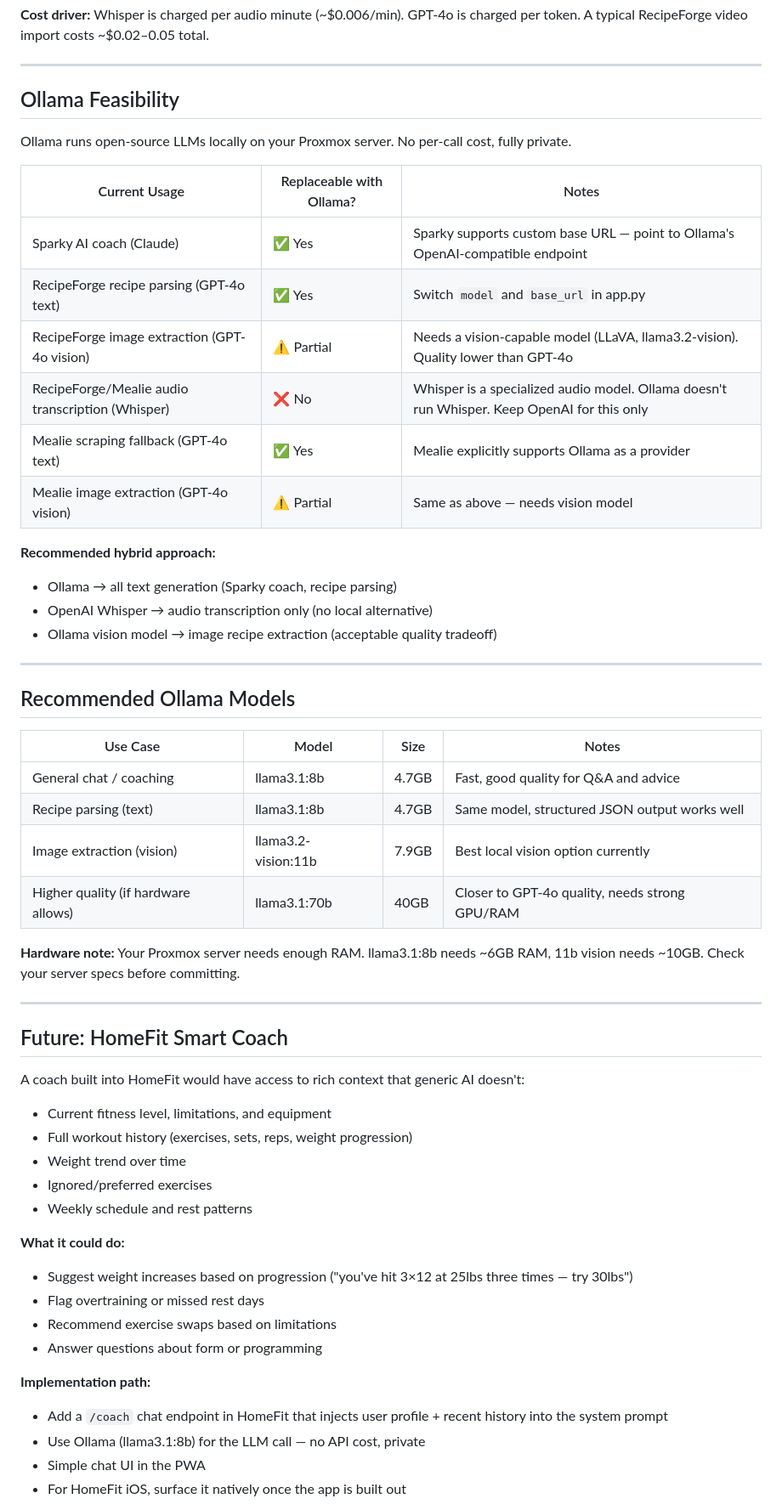
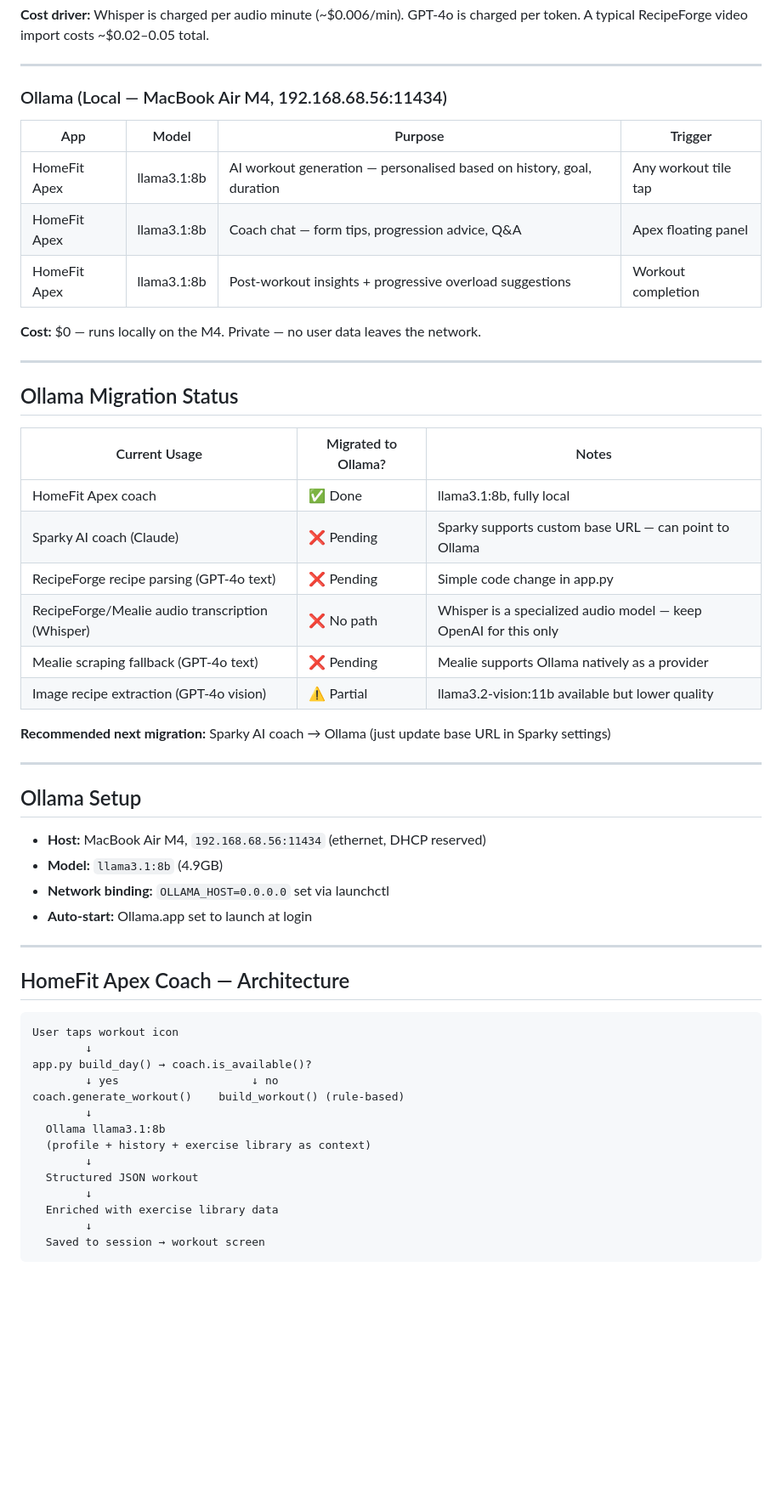
Before and after one commit to abwalker417/HomeFit, a Markdown page: AI_STACK.md, the part around one of its changes. Shown at 85% size. Rendered like a GitHub page; blank space fills up the shorter version.

Commit message:
Update AI_STACK.md — reflect Apex/Ollama as shipped, migration status

````diff
--- a/AI_STACK.md
+++ b/AI_STACK.md
@@ -24,58 +24,57 @@
 
 ---
 
-## Ollama Feasibility
+### Ollama (Local — MacBook Air M4, 192.168.68.56:11434)
+| App | Model | Purpose | Trigger |
+|-----|-------|---------|---------|
+| HomeFit Apex | llama3.1:8b | AI workout generation — personalised based on history, goal, duration | Any workout tile tap |
+| HomeFit Apex | llama3.1:8b | Coach chat — form tips, progression advice, Q&A | Apex floating panel |
+| HomeFit Apex | llama3.1:8b | Post-workout insights + progressive overload suggestions | Workout completion |
 
-Ollama runs open-source LLMs locally on your Proxmox server. No per-call cost, fully private.
-
-| Current Usage | Replaceable with Ollama? | Notes |
-|--------------|--------------------------|-------|
-| Sparky AI coach (Claude) | ✅ Yes | Sparky supports custom base URL — point to Ollama's OpenAI-compatible endpoint |
-| RecipeForge recipe parsing (GPT-4o text) | ✅ Yes | Switch `model` and `base_url` in app.py |
-| RecipeForge image extraction (GPT-4o vision) | ⚠️ Partial | Needs a vision-capable model (LLaVA, llama3.2-vision). Quality lower than GPT-4o |
-| RecipeForge/Mealie audio transcription (Whisper) | ❌ No | Whisper is a specialized audio model. Ollama doesn't run Whisper. Keep OpenAI for this only |
-| Mealie scraping fallback (GPT-4o text) | ✅ Yes | Mealie explicitly supports Ollama as a provider |
-| Mealie image extraction (GPT-4o vision) | ⚠️ Partial | Same as above — needs vision model |
-
-**Recommended hybrid approach:**
-- Ollama → all text generation (Sparky coach, recipe parsing)
-- OpenAI Whisper → audio transcription only (no local alternative)
-- Ollama vision model → image recipe extraction (acceptable quality tradeoff)
+**Cost:** $0 — runs locally on the M4. Private — no user data leaves the network.
 
 ---
 
-## Recommended Ollama Models
+## Ollama Migration Status
 
-| Use Case | Model | Size | Notes |
-|----------|-------|------|-------|
-| General chat / coaching | llama3.1:8b | 4.7GB | Fast, good quality for Q&A and advice |
-| Recipe parsing (text) | llama3.1:8b | 4.7GB | Same model, structured JSON output works well |
-| Image extraction (vision) | llama3.2-vision:11b | 7.9GB | Best local vision option currently |
-| Higher quality (if hardware allows) | llama3.1:70b | 40GB | Closer to GPT-4o quality, needs strong GPU/RAM |
+| Current Usage | Migrated to Ollama? | Notes |
+|--------------|---------------------|-------|
+| HomeFit Apex coach | ✅ Done | llama3.1:8b, fully local |
+| Sparky AI coach (Claude) | ❌ Pending | Sparky supports custom base URL — can point to Ollama |
+| RecipeForge recipe parsing (GPT-4o text) | ❌ Pending | Simple code change in app.py |
+| RecipeForge/Mealie audio transcription (Whisper) | ❌ No path | Whisper is a specialized audio model — keep OpenAI for this only |
+| Mealie scraping fallback (GPT-4o text) | ❌ Pending | Mealie supports Ollama natively as a provider |
+| Image recipe extraction (GPT-4o vision) | ⚠️ Partial | llama3.2-vision:11b available but lower quality |
 
-**Hardware note:** Your Proxmox server needs enough RAM. llama3.1:8b needs ~6GB RAM, 11b vision needs ~10GB. Check your server specs before committing.
+**Recommended next migration:** Sparky AI coach → Ollama (just update base URL in Sparky settings)
 
 ---
 
-## Future: HomeFit Smart Coach
+## Ollama Setup
 
-A coach built into HomeFit would have access to rich context that generic AI doesn't:
+- **Host:** MacBook Air M4, `192.168.68.56:11434` (ethernet, DHCP reserved)
+- **Model:** `llama3.1:8b` (4.9GB)
+- **Network binding:** `OLLAMA_HOST=0.0.0.0` set via launchctl
+- **Auto-start:** Ollama.app set to launch at login
 
-- Current fitness level, limitations, and equipment
-- Full workout history (exercises, sets, reps, weight progression)
-- Weight trend over time
-- Ignored/preferred exercises
-- Weekly schedule and rest patterns
+---
 
-**What it could do:**
-- Suggest weight increases based on progression ("you've hit 3×12 at 25lbs three times — try 30lbs")
-- Flag overtraining or missed rest days
-- Recommend exercise swaps based on limitations
-- Answer questions about form or programming
+## HomeFit Apex Coach — Architecture
 
-**Implementation path:**
-- Add a `/coach` chat endpoint in HomeFit that injects user profile + recent history into the system prompt
-- Use Ollama (llama3.1:8b) for the LLM call — no API cost, private
-- Simple chat UI in the PWA
-- For HomeFit iOS, surface it natively once the app is built out
+```
+User taps workout icon
+        ↓
+app.py build_day() → coach.is_available()?
+        ↓ yes                    ↓ no
+coach.generate_workout()    build_workout() (rule-based)
+        ↓
+  Ollama llama3.1:8b
+  (profile + history + exercise library as context)
+        ↓
+  Structured JSON workout
+        ↓
+  Enriched with exercise library data
+        ↓
+  Saved to session → workout screen
+```
 
````
Also changed, not shown: other parts of AI_STACK.md (+17 -1 lines).
